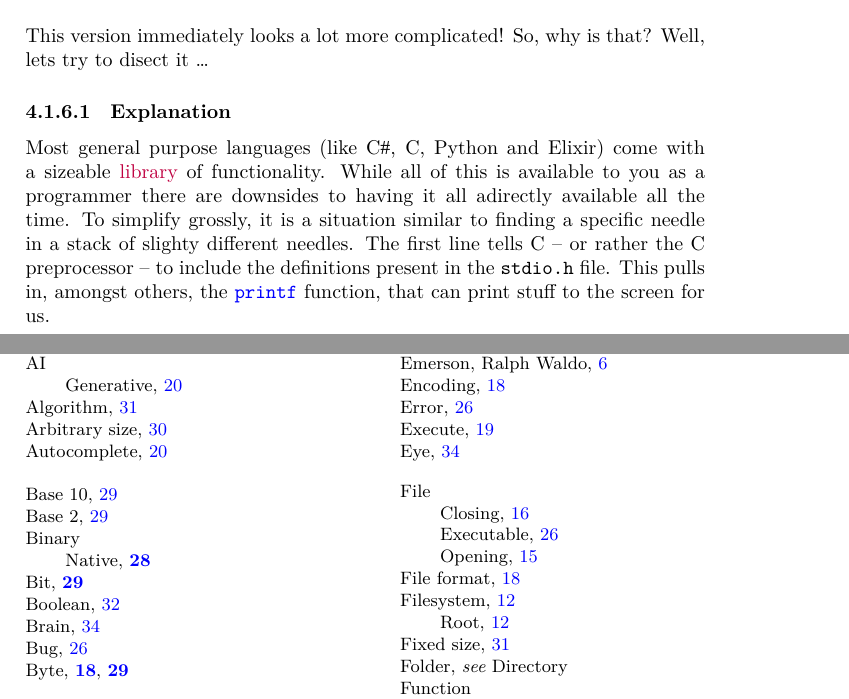
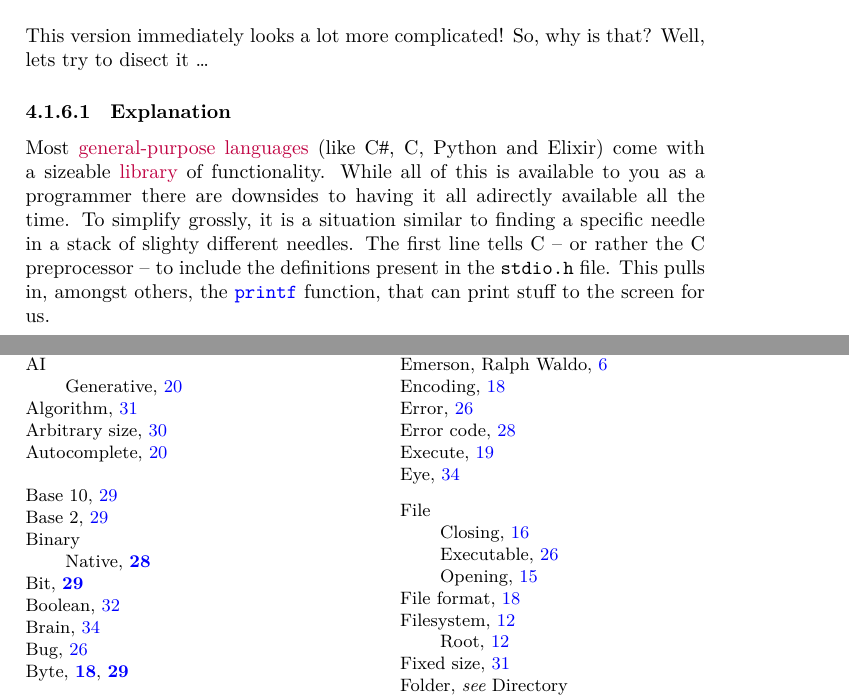
Before and after one commit to aslakjohansen/progintro, a LaTeX thesis (doc/document.tex, which reads doc/first.tex): two parts of pages 31 and 60 of 61, joined at a grey line, cut so that both start at the same text. Compiled offline with XeLaTeX; a LaTeX package or settings file that is missing is left out.

Commit message:
Added a few entries to the index

```diff
--- a/doc/first.tex
+++ b/doc/first.tex
@@ -146,6 +146,6 @@ This version immediately looks a lot more complicated! So, why is that? Well, le
 \subsubsection{Explanation}
 
 % first line
-Most general purpose languages (like \csharp, C, Python and Elixir) come with a sizeable \idx{library}{Library} of functionality. While all of this is available to you as a programmer there are downsides to having it all adirectly available all the time. To simplify grossly, it is a situation similar to finding a specific needle in a stack of slighty different needles. The first line tells C -- or rather the C preprocessor -- to include the definitions present in the \filename{stdio.h} file. This pulls in, amongst others, the \funcname{printf} function, that can print stuff to the screen for us.
+Most \idx{general-purpose languages}{Language!General-purpose} (like \csharp, C, Python and Elixir) come with a sizeable \idx{library}{Library} of functionality. While all of this is available to you as a programmer there are downsides to having it all adirectly available all the time. To simplify grossly, it is a situation similar to finding a specific needle in a stack of slighty different needles. The first line tells C -- or rather the C preprocessor -- to include the definitions present in the \filename{stdio.h} file. This pulls in, amongst others, the \funcname{printf} function, that can print stuff to the screen for us.
 
 % main function
```
Also changed, not shown: doc/first.tex (2 more changed lines).
